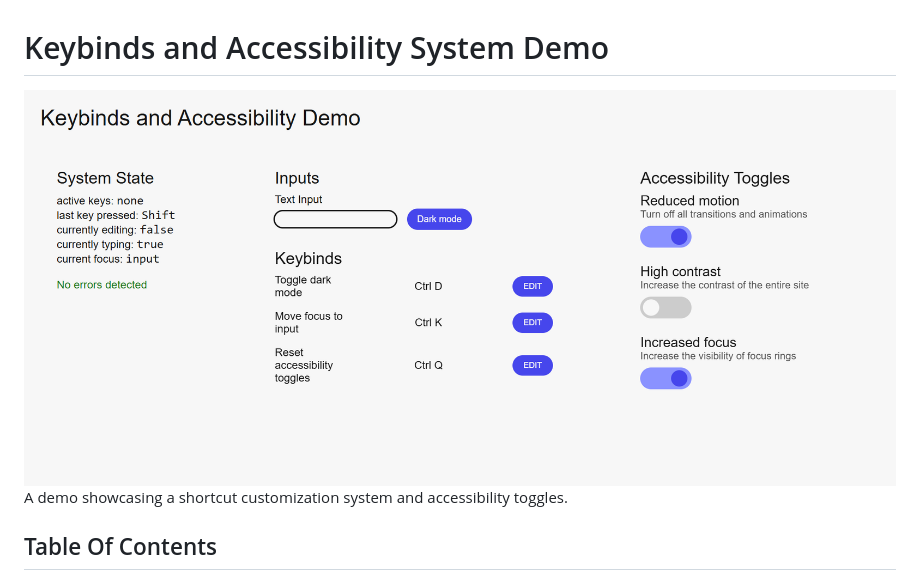
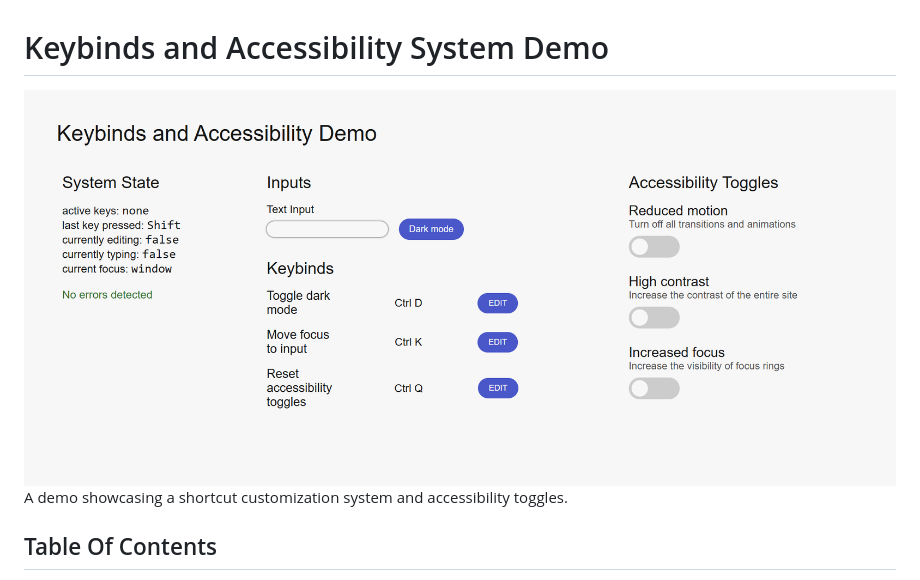
Before and after one commit to logicalPanda2/keybinds-system-demo, a Markdown page: README.md, the part around the change. Drawn GitHub-style; pictures changed too: public/main-page.png (deleted), public/main.png (added).

Commit message:
docs: update image

```diff
--- a/README.md
+++ b/README.md
@@ -1,5 +1,5 @@
 # Keybinds and Accessibility System Demo
-<img src="public/main-page.png" alt="main page" width="959" height="436">
+<img src="public/main.png" alt="main page" width="959" height="436">
 
 A demo showcasing a shortcut customization system and accessibility toggles.
 
```
